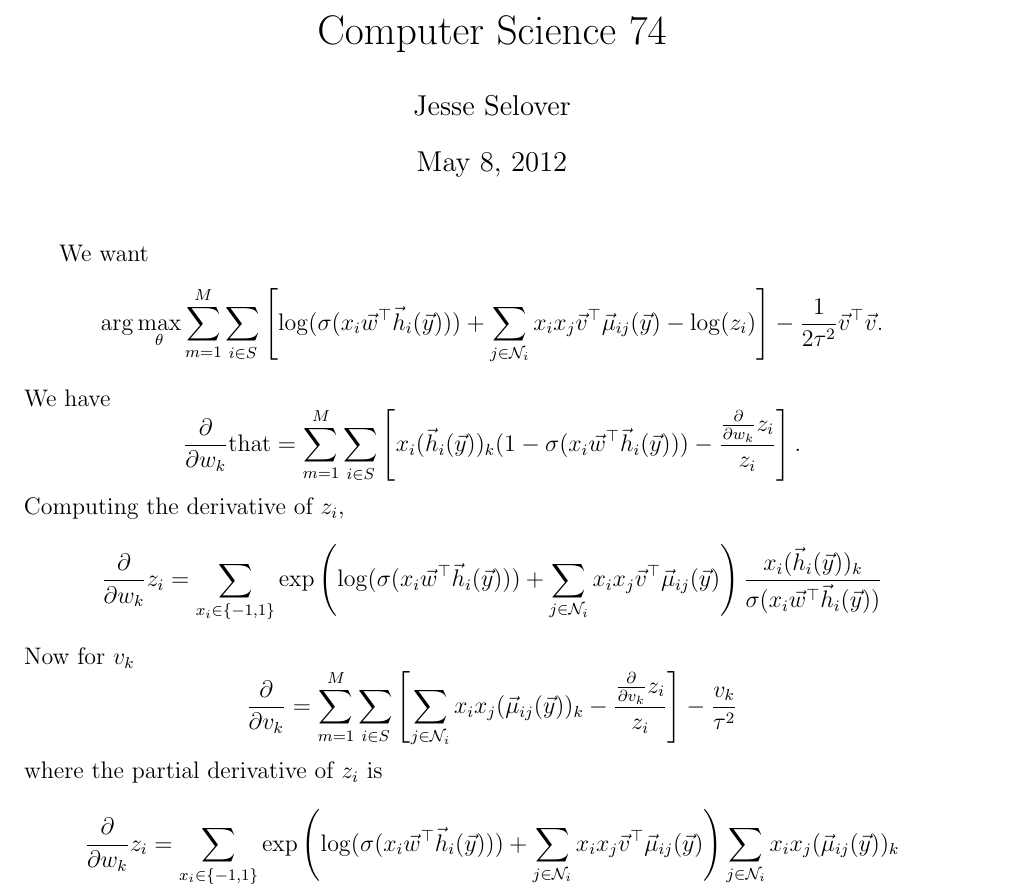
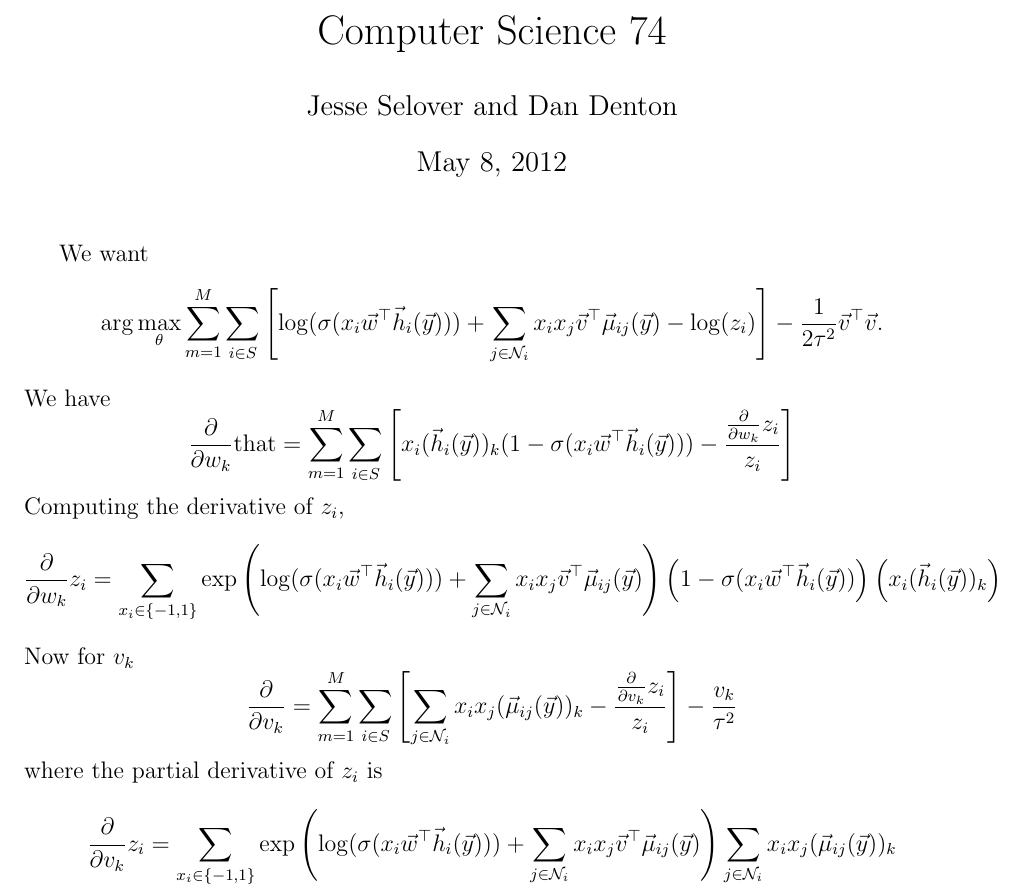
Before and after one commit to exitmouse/drfcsharp, a LaTeX document (GradientDerivation/SomeResults.tex): part of the page, cut so that both start at the same text. Compiled offline with pdfLaTeX.

Commit message:
Small editting changes, and fixed the gradient derivation latex sheet.

```diff
--- a/GradientDerivation/SomeResults.tex
+++ b/GradientDerivation/SomeResults.tex
@@ -36,8 +36,8 @@
 
 \begin{document}
 \title{Computer Science 74}
-\author{Jesse Selover}
-\markright{Jesse Selover}
+\author{Jesse Selover and Dan Denton}
+\markright{Jesse Selover and Dan Denton}
 \maketitle
 
 We want
@@ -52,14 +52,15 @@ We have
 \frac{\partial}{\partial w_k} \text{that} = \sum_{m=1}^M \sum_{i \in
   S} \left[ x_i(\vec{h}_i(\vec{y}))_k(1-\sigma(x_i \vec{w}^\top
   \vec{h}_i(\vec{y}))) - \frac{\frac{\partial}{\partial w_k} z_i}{z_i}
-\right].
+\right]
 \]
 Computing the derivative of $z_i$,
 \[
 \frac{\partial}{\partial w_k} z_i = \sum_{x_i \in \{-1,1\}}
 \exp\left(\log(\sigma(x_i\vec{w}^\top \vec{h}_i(\vec{y}))) +
   \sum_{j \in \mathcal{N}_i} x_i x_j \vec{v}^\top
-  \vec{\mu}_{ij}(\vec{y})\right)\frac{x_i(\vec{h}_i(\vec{y}))_k}{\sigma(x_i\vec{w}^\top\vec{h}_i(\vec{y}))}
+  \vec{\mu}_{ij}(\vec{y})\right)\left(1-\sigma(x_i\vec{w}^\top\vec{h}_i(\vec{y}))\right)
+  \left(x_i(\vec{h}_i(\vec{y}))_k\right)
 \]
 Now for $v_k$
 \[
@@ -69,7 +70,7 @@ Now for $v_k$
 \]
 where the partial derivative of $z_i$ is
 \[
-\frac{\partial}{\partial w_k} z_i = \sum_{x_i \in \{-1,1\}}
+\frac{\partial}{\partial v_k} z_i = \sum_{x_i \in \{-1,1\}}
 \exp\left(\log(\sigma(x_i\vec{w}^\top \vec{h}_i(\vec{y}))) +
   \sum_{j \in \mathcal{N}_i} x_i x_j \vec{v}^\top
   \vec{\mu}_{ij}(\vec{y})\right)\sum_{j \in \mathcal{N}_i} x_i x_j(\vec{\mu}_{ij}(\vec{y}))_k
```
Also changed, not shown: LetterToKumarAndHebert.txt (+4 -1 lines), GradientDerivation/SomeResults.pdf, 3 other files.
